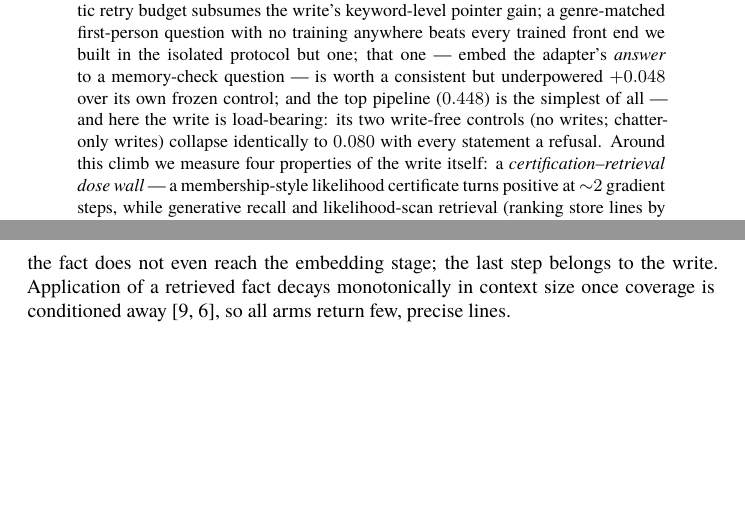
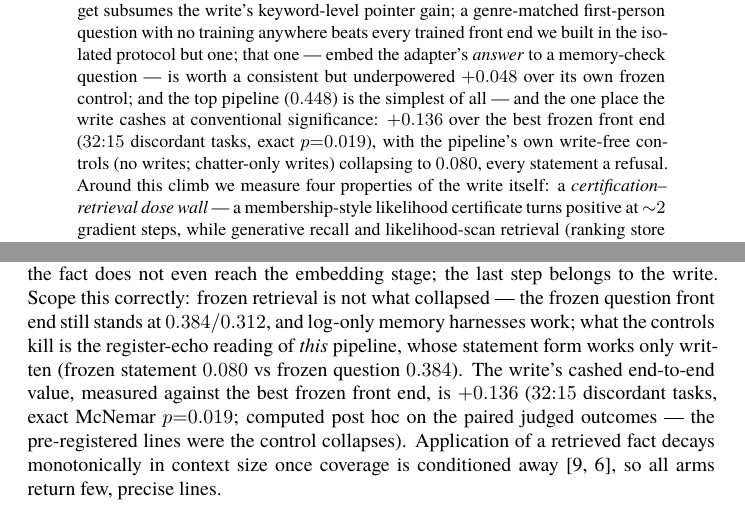
Before and after one commit to linxuhao/index-not-store, a LaTeX paper (workshop/main.tex): two parts of pages 1 and 5 of 8, joined at a grey line, cut so that both start at the same text, the shorter picture padded with empty space. Compiled offline with XeLaTeX; a LaTeX package or settings file that is missing is left out.

Commit message:
chain50 scope amendment (user-caught): 0.080 attributes the pipeline, not memory; write's cashed value = +0.136 over best frozen front end, exact McNemar p=0.019
Co-Authored-By: Claude Fable 5 <noreply@anthropic.com>

```diff
--- a/workshop/main.tex
+++ b/workshop/main.tex
@@ -35,8 +35,10 @@ keyword-level pointer gain; a genre-matched first-person question with no traini
 beats every trained front end we built in the isolated protocol but one; that one --- embed the adapter's
 \emph{answer} to a memory-check question --- is worth a consistent but underpowered
 $+0.048$ over its own frozen control; and the top pipeline ($0.448$) is the simplest of
-all --- and here the write is load-bearing: its two write-free controls (no writes;
-chatter-only writes) collapse identically to $0.080$ with every statement a refusal. Around this climb we measure four properties of the write
+all --- and the one place the write cashes at conventional significance: $+0.136$ over
+the best frozen front end ($32{:}15$ discordant tasks, exact $p{=}0.019$), with the
+pipeline's own write-free controls (no writes; chatter-only writes) collapsing to
+$0.080$, every statement a refusal. Around this climb we measure four properties of the write
 itself: a \emph{certification--retrieval dose wall} --- a membership-style likelihood
 certificate turns positive at ${\sim}2$ gradient steps, while generative recall and
 likelihood-scan retrieval (ranking store lines by the write-induced likelihood shift) need
@@ -192,8 +194,8 @@ In-context ceiling (benchmark's backbone) & --- & --- & $0.84$ \\
 $n{=}125$ throughout; single judge (four shards). The real-stream controls run the
 identical statement pipeline with the gold write removed (with or without the 51 chatter
 writes --- the two collapse to byte-identical refusals), so the last step is the
-write's; the register assist the write stream provides cashes only conditional on the
-fact being written.}
+write's ($+0.136$ over the best frozen front end, exact $p{=}0.019$); the register
+assist the write stream provides cashes only conditional on the fact being written.}
 \label{tab:ladder}
 \end{table}
 
@@ -228,7 +230,14 @@ identical statement pipeline with the gold write removed --- once with no writes
 once with the 51 chatter writes but no gold --- and both collapse to $0.080$ retrieval /
 $0.080$ application, every statement the refusal ``I don't remember'' ($125/125$,
 byte-identical across the two controls). Register-learning without the fact does not
-even reach the embedding stage; the last step belongs to the write. Application of a retrieved fact decays
+even reach the embedding stage; the last step belongs to the write. Scope this
+correctly: frozen retrieval is not what collapsed --- the frozen question front end
+still stands at $0.384/0.312$, and log-only memory harnesses work; what the controls
+kill is the register-echo reading of \emph{this} pipeline, whose statement form works
+only written (frozen statement $0.080$ vs frozen question $0.384$). The write's cashed
+end-to-end value, measured against the best frozen front end, is $+0.136$ ($32{:}15$
+discordant tasks, exact McNemar $p{=}0.019$; computed post hoc on the paired judged
+outcomes --- the pre-registered lines were the control collapses). Application of a retrieved fact decays
 monotonically in context size once coverage is conditioned away
 \citep{jin2025longrag,cuconasu2024noise}, so all arms return few, precise lines.
 
```
Also changed, not shown: index_v1.tex (+12 -4 lines).
